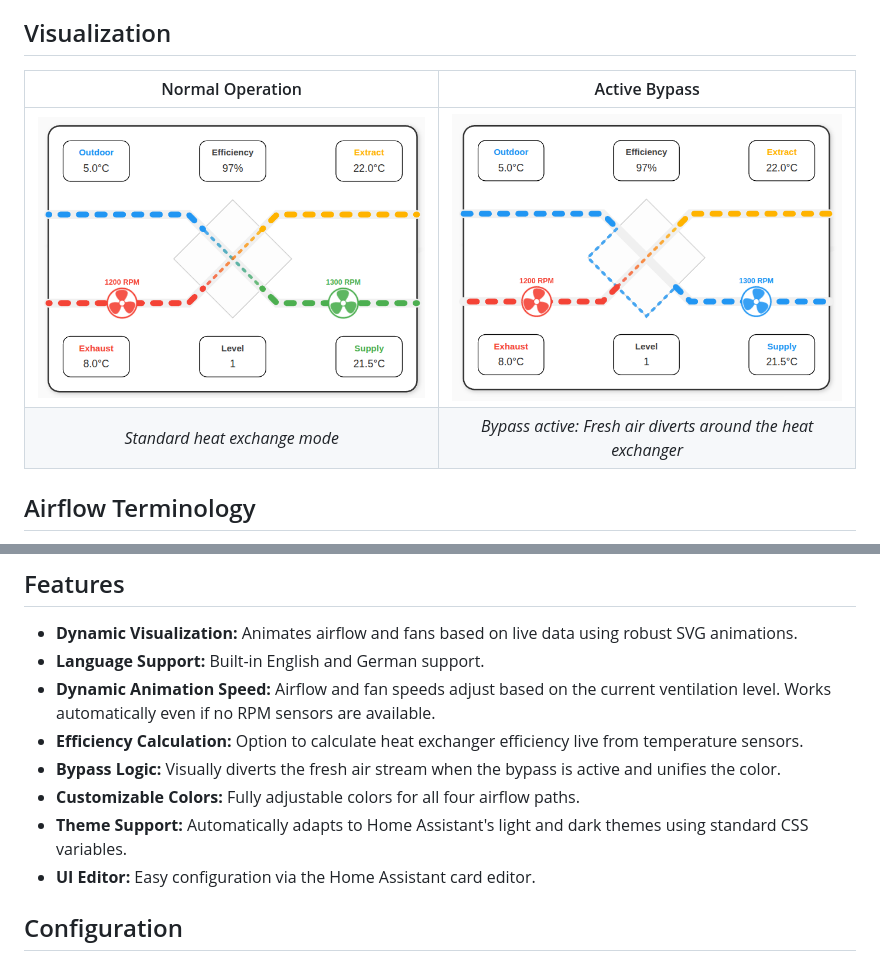
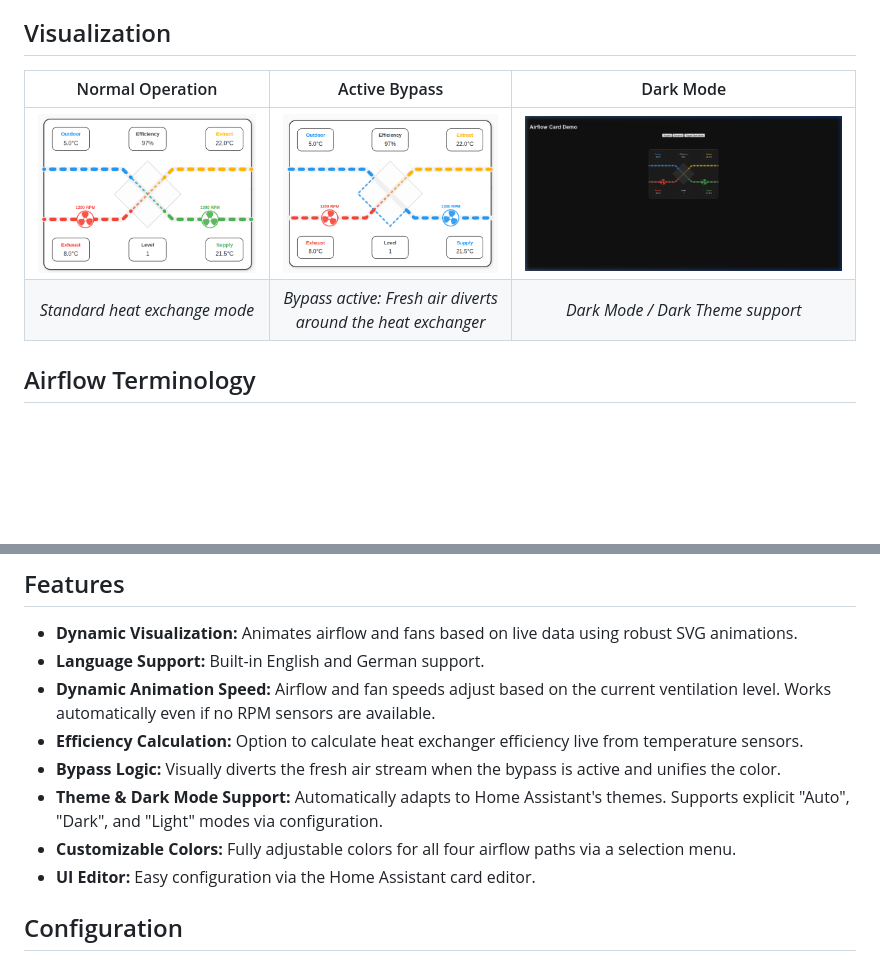
Before and after one commit to Frickeldave/homeassistant-airflow, a Markdown page: README.md, 2 parts joined by grey strips. Drawn GitHub-style; pictures changed too: docs/airflow-dark-mode.png (added); blank space fills up the shorter version.

```diff
--- a/README.md
+++ b/README.md
@@ -4,10 +4,10 @@ A custom Lovelace card to visualize ventilation systems (Airflow).
 
 ## Visualization
 
-|               Normal Operation                |                        Active Bypass                         |
-| :-------------------------------------------: | :----------------------------------------------------------: |
-| ![Normal Operation](docs/airflow-diagram.png) |    ![Active Bypass](docs/airflow-diagram-with-bypass.png)    |
-|         *Standard heat exchange mode*         | *Bypass active: Fresh air diverts around the heat exchanger* |
+|               Normal Operation                |                        Active Bypass                         |               Dark Mode                |
+| :-------------------------------------------: | :----------------------------------------------------------: | :------------------------------------: |
+| ![Normal Operation](docs/airflow-diagram.png) |    ![Active Bypass](docs/airflow-diagram-with-bypass.png)    | ![Dark Mode](docs/airflow-dark-mode.png) |
+|         *Standard heat exchange mode*         | *Bypass active: Fresh air diverts around the heat exchanger* | *Dark Mode / Dark Theme support* |
 
 ## Airflow Terminology
 
@@ -26,8 +26,8 @@ The following standard terminology is used for the air paths:
 - **Dynamic Animation Speed:** Airflow and fan speeds adjust based on the current ventilation level. Works automatically even if no RPM sensors are available.
 - **Efficiency Calculation:** Option to calculate heat exchanger efficiency live from temperature sensors.
 - **Bypass Logic:** Visually diverts the fresh air stream when the bypass is active and unifies the color.
-- **Customizable Colors:** Fully adjustable colors for all four airflow paths.
-- **Theme Support:** Automatically adapts to Home Assistant's light and dark themes using standard CSS variables.
+- **Theme & Dark Mode Support:** Automatically adapts to Home Assistant's themes. Supports explicit "Auto", "Dark", and "Light" modes via configuration.
+- **Customizable Colors:** Fully adjustable colors for all four airflow paths via a selection menu.
 - **UI Editor:** Easy configuration via the Home Assistant card editor.
 
 ## Configuration
```
Also changed, not shown: README.de.md (+5 -6 lines), 1 other file.
